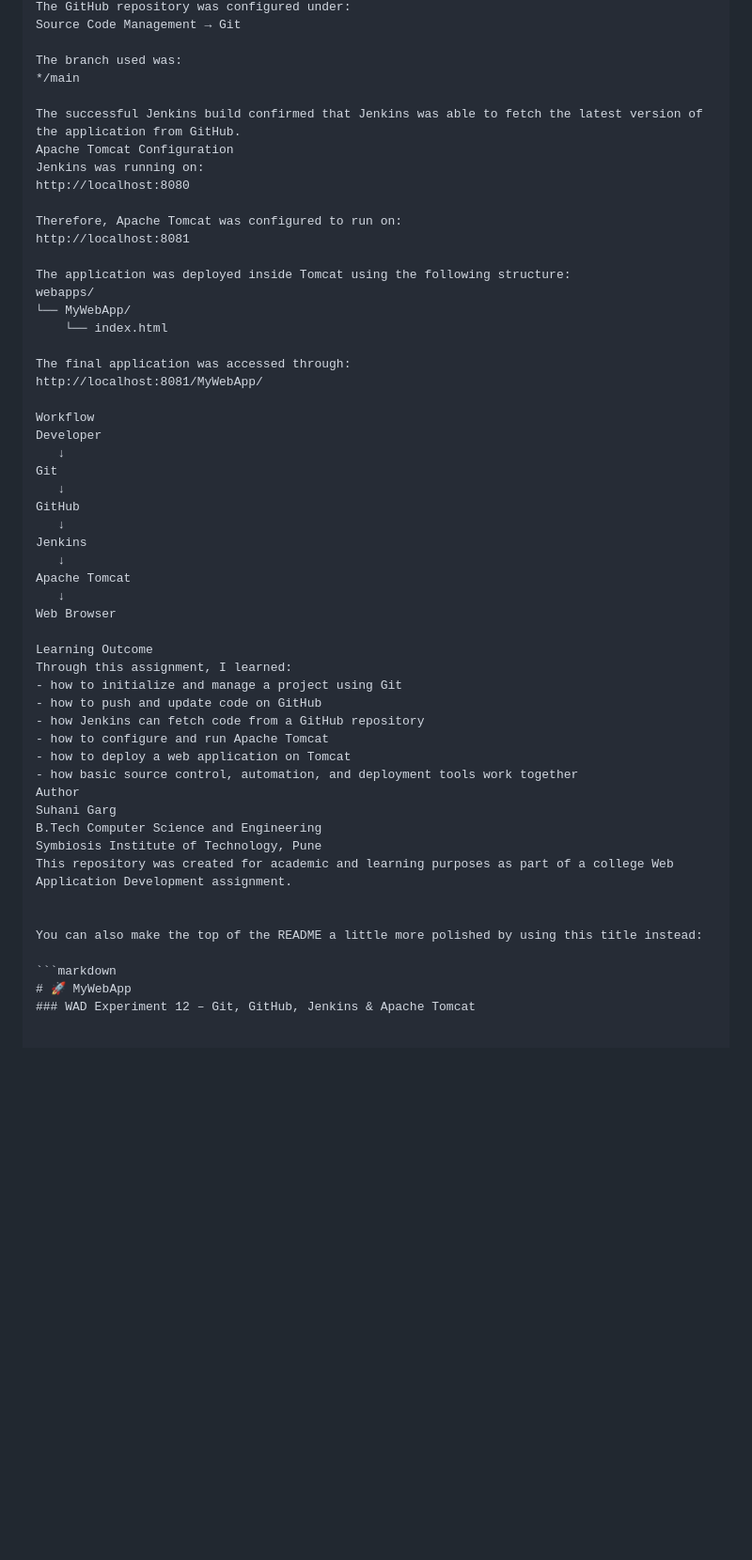
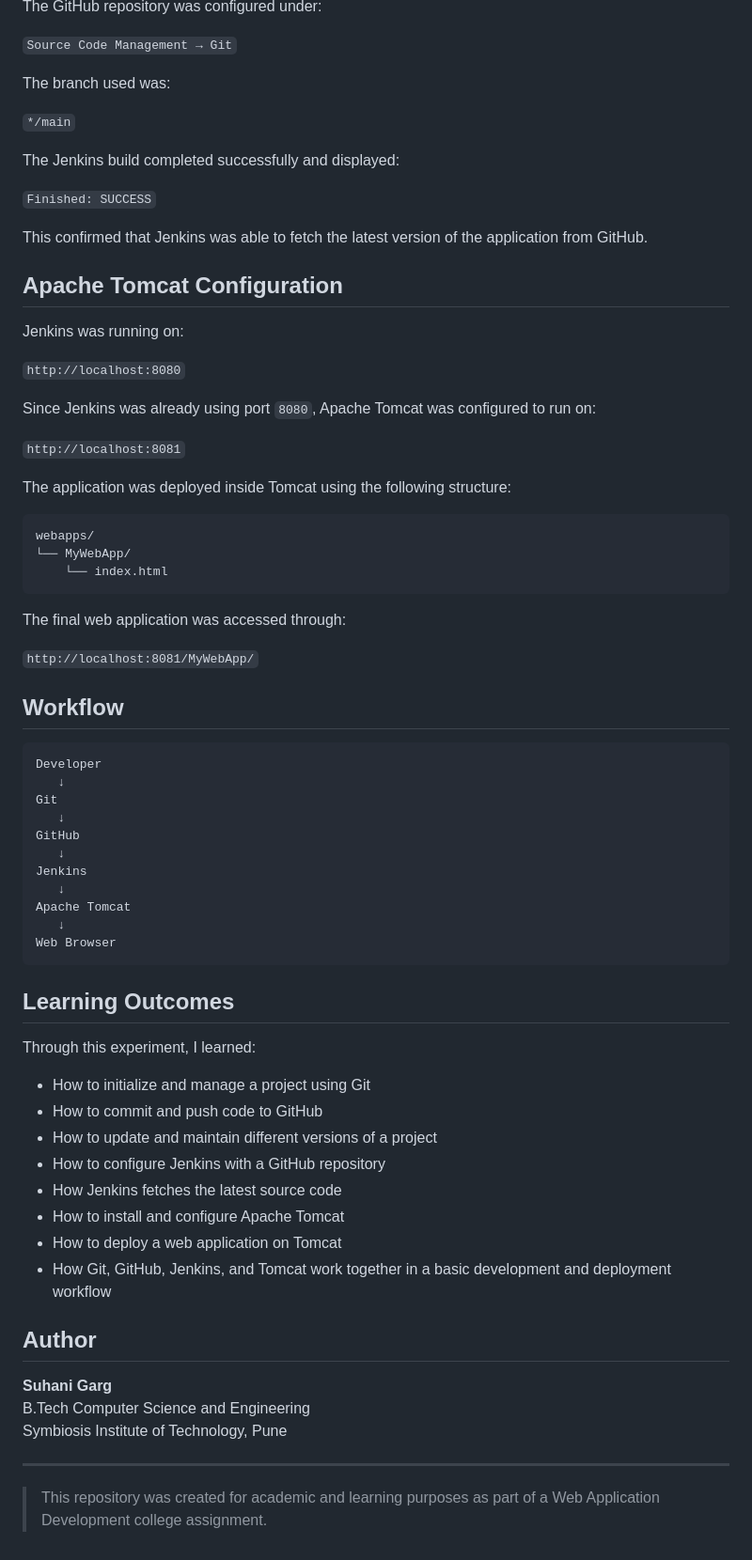
Before and after one commit to suhanii-1910/MyWebApp, a Markdown page: README.md, the part around one of its changes. Shown at 94% size. Drawn GitHub-style; blank space fills up the shorter version.

````diff
--- a/README.md
+++ b/README.md
@@ -61,26 +79,42 @@ A Jenkins Freestyle Project named MyWebApp was created.
 The GitHub repository was configured under:
-Source Code Management → Git
+
+`Source Code Management → Git`
 
 The branch used was:
-*/main
 
-The successful Jenkins build confirmed that Jenkins was able to fetch the latest version of the application from GitHub.
-Apache Tomcat Configuration
+`*/main`
+
+The Jenkins build completed successfully and displayed:
+
+`Finished: SUCCESS`
+
+This confirmed that Jenkins was able to fetch the latest version of the application from GitHub.
+
+## Apache Tomcat Configuration
+
 Jenkins was running on:
-http://localhost:8080
 
-Therefore, Apache Tomcat was configured to run on:
-http://localhost:8081
+`http://localhost:8080`
+
+Since Jenkins was already using port `8080`, Apache Tomcat was configured to run on:
+
+`http://localhost:8081`
 
 The application was deployed inside Tomcat using the following structure:
+
+```text
 webapps/
 └── MyWebApp/
     └── index.html
+```
 
-The final application was accessed through:
-http://localhost:8081/MyWebApp/
+The final web application was accessed through:
 
-Workflow
+`http://localhost:8081/MyWebApp/`
+
+## Workflow
+
+```text
 Developer
    ↓
 Git
@@ -92,24 +126,27 @@ Jenkins
 Apache Tomcat
    ↓
 Web Browser
+```
 
-Learning Outcome
-Through this assignment, I learned:
-- how to initialize and manage a project using Git
-- how to push and update code on GitHub
-- how Jenkins can fetch code from a GitHub repository
-- how to configure and run Apache Tomcat
-- how to deploy a web application on Tomcat
-- how basic source control, automation, and deployment tools work together
-Author
-Suhani Garg
+## Learning Outcomes
+
+Through this experiment, I learned:
+
+- How to initialize and manage a project using Git
+- How to commit and push code to GitHub
+- How to update and maintain different versions of a project
+- How to configure Jenkins with a GitHub repository
+- How Jenkins fetches the latest source code
+- How to install and configure Apache Tomcat
+- How to deploy a web application on Tomcat
+- How Git, GitHub, Jenkins, and Tomcat work together in a basic development and deployment workflow
+
+## Author
+
+**Suhani Garg**
 B.Tech Computer Science and Engineering
 Symbiosis Institute of Technology, Pune
-This repository was created for academic and learning purposes as part of a college Web Application Development assignment.
 
+---
 
-You can also make the top of the README a little more polished by using this title instead:
-
-```markdown
-# 🚀 MyWebApp
-### WAD Experiment 12 – Git, GitHub, Jenkins & Apache Tomcat
+> This repository was created for academic and learning purposes as part of a Web Application Development college assignment.
````
Also changed, not shown: other parts of README.md (+31 -13 lines).
